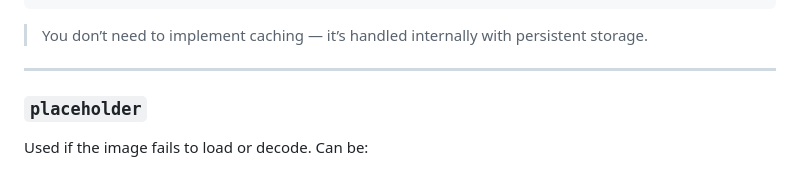
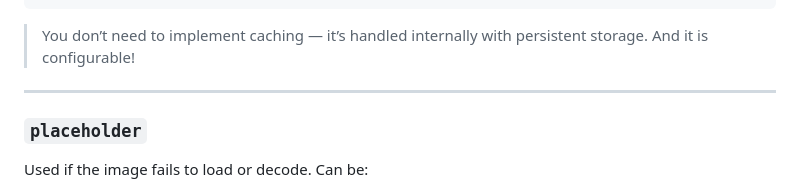
Before and after one commit to md2docx/image, a Markdown page: lib/README.md, the part around the change. Drawn GitHub-style.

Commit message:
Apply changesets and update CHANGELOG [skip ci]

````diff
--- a/lib/README.md
+++ b/lib/README.md
@@ -138,7 +138,7 @@ imagePlugin({
 });
 ```
 
-> You don’t need to implement caching — it’s handled internally with persistent storage.
+> You don’t need to implement caching — it’s handled internally with persistent storage. And it is configurable!
 
 ---
 
````
